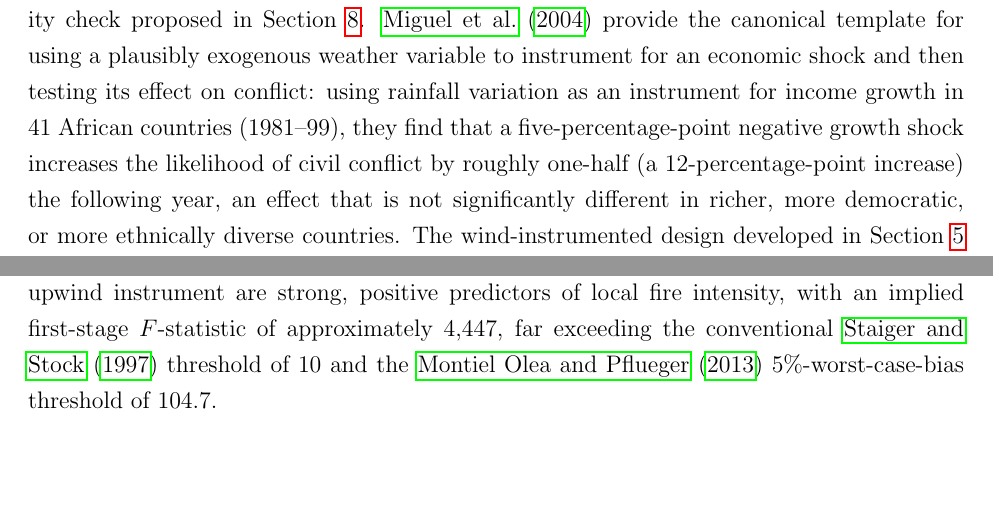
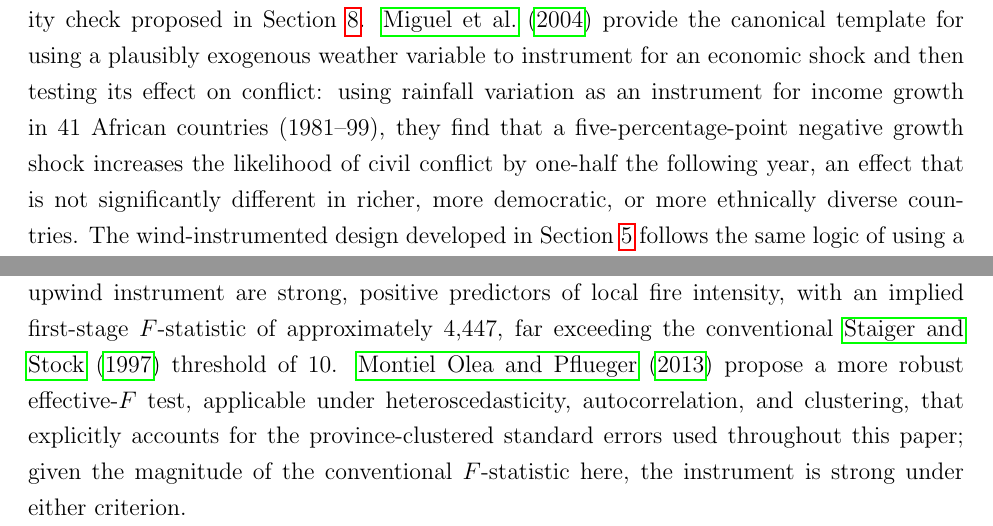
Before and after one commit to Hariaksha/wlidfire-conflict, a LaTeX paper (paper/draft.tex): two parts of pages 4 and 12 of 29, joined at a grey line, cut so that both start at the same text, the shorter picture padded with empty space. Compiled offline with pdfLaTeX.

Commit message:
update paper

```diff
--- a/paper/draft.tex
+++ b/paper/draft.tex
@@ -49,7 +49,7 @@ This paper draws on three distinct literatures: economic studies of climate and
 
 A large literature in economics links climate variability to conflict and violence. \citet{hsiang2013quantifying} synthesize 60 quantitative studies spanning interpersonal violence to civil war and institutional collapse, and find that each one-standard-deviation shift toward warmer temperatures or more extreme rainfall increases the frequency of interpersonal violence by 4\% and intergroup conflict by 14\% (median estimates, $p<0.001$). \citet{burkehsiangmiguel2015}, surveying a related but distinct set of 55 studies using a hierarchical meta-analysis, report a similar pattern: a one-standard-deviation increase in contemporaneous temperature raises interpersonal conflict by 2.4\% and intergroup conflict by 11.3\%, with an additional two-period cumulative effect of rainfall on intergroup conflict of 3.5\% per standard deviation.
 
-Two studies in this literature are especially relevant to the Indonesian setting studied here. \citet{hsiangmengcane2011} show that the El Ni\~{n}o/Southern Oscillation (ENSO) is associated with global civil-conflict risk: in countries whose climate is strongly coupled to ENSO (``teleconnected'' countries), annual conflict-onset risk rises from 3\% in La Ni\~{n}a years to 6\% in El Ni\~{n}o years, implicating ENSO in roughly 21\% of civil conflicts worldwide between 1950 and 2004. Because Indonesian fire activity is itself strongly modulated by ENSO, as discussed further below, this result is a useful benchmark for the El Ni\~{n}o-phase heterogeneity check proposed in Section~\ref{sec:future}. \citet{miguelsatyanathsergenti2004} provide the canonical template for using a plausibly exogenous weather variable to instrument for an economic shock and then testing its effect on conflict: using rainfall variation as an instrument for income growth in 41 African countries (1981--99), they find that a five-percentage-point negative growth shock increases the likelihood of civil conflict by roughly one-half (a 12-percentage-point increase) the following year, an effect that is not significantly different in richer, more democratic, or more ethnically diverse countries. The wind-instrumented design developed in Section~\ref{sec:empirical} follows the same logic of using a plausibly exogenous environmental variable to isolate variation in an otherwise endogenous treatment, applied here to a different environmental shock (wind-transported smoke) in a different setting.
+Two studies in this literature are especially relevant to the Indonesian setting studied here. \citet{hsiangmengcane2011} show that the El Ni\~{n}o/Southern Oscillation (ENSO) is associated with global civil-conflict risk: in countries whose climate is strongly coupled to ENSO (``teleconnected'' countries), annual conflict-onset risk rises from 3\% in La Ni\~{n}a years to 6\% in El Ni\~{n}o years, implicating ENSO in roughly 21\% of civil conflicts worldwide between 1950 and 2004. Because Indonesian fire activity is itself strongly modulated by ENSO, as discussed further below, this result is a useful benchmark for the El Ni\~{n}o-phase heterogeneity check proposed in Section~\ref{sec:future}. \citet{miguelsatyanathsergenti2004} provide the canonical template for using a plausibly exogenous weather variable to instrument for an economic shock and then testing its effect on conflict: using rainfall variation as an instrument for income growth in 41 African countries (1981--99), they find that a five-percentage-point negative growth shock increases the likelihood of civil conflict by one-half the following year, an effect that is not significantly different in richer, more democratic, or more ethnically diverse countries. The wind-instrumented design developed in Section~\ref{sec:empirical} follows the same logic of using a plausibly exogenous environmental variable to isolate variation in an otherwise endogenous treatment, applied here to a different environmental shock (wind-transported smoke) in a different setting.
 
 \subsection{Pollution and behavior: wind-instrumented designs}
 
@@ -185,7 +185,7 @@ The first-stage regression is
 \text{logFRP}_{dt} = \alpha_d + \gamma_t + \delta_0\, \text{logZ}_{dt} + \delta_1\, \text{logZ}_{d,t-1} + \eta_{dt},
 \label{eq:firststage}
 \end{equation}
-where $\alpha_d$ and $\gamma_t$ are district and year-month fixed effects, and standard errors are clustered at the province level (38 provinces) to account for spatial correlation in wind patterns within province. Table~\ref{tab:firststage} reports the results. Both the contemporaneous and one-month-lagged upwind instrument are strong, positive predictors of local fire intensity, with an implied first-stage $F$-statistic of approximately 4{,}447, far exceeding the conventional \citet{staigerstock1997} threshold of 10 and the \citet{montielolea2013} 5\%-worst-case-bias threshold of 104.7.
+where $\alpha_d$ and $\gamma_t$ are district and year-month fixed effects, and standard errors are clustered at the province level (38 provinces) to account for spatial correlation in wind patterns within province. Table~\ref{tab:firststage} reports the results. Both the contemporaneous and one-month-lagged upwind instrument are strong, positive predictors of local fire intensity, with an implied first-stage $F$-statistic of approximately 4{,}447, far exceeding the conventional \citet{staigerstock1997} threshold of 10. \citet{montielolea2013} propose a more robust effective-$F$ test, applicable under heteroscedasticity, autocorrelation, and clustering, that explicitly accounts for the province-clustered standard errors used throughout this paper; given the magnitude of the conventional $F$-statistic here, the instrument is strong under either criterion.
 
 \begin{table}[H]
 \centering
```
Also changed, not shown: paper/draft.pdf.
